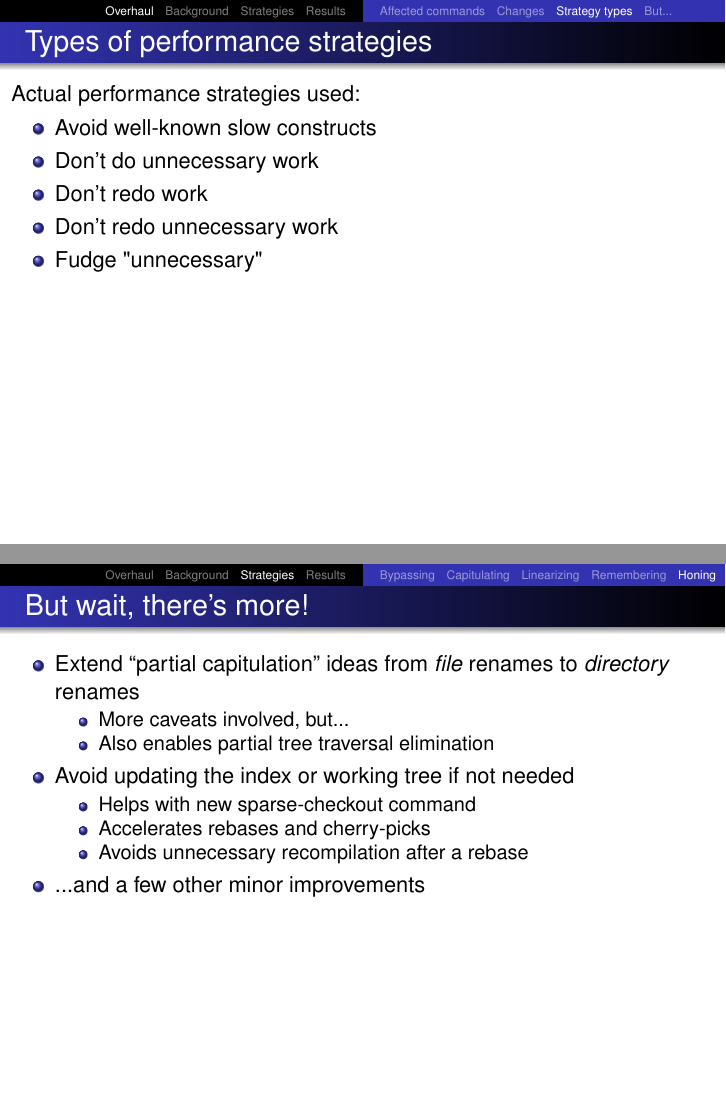
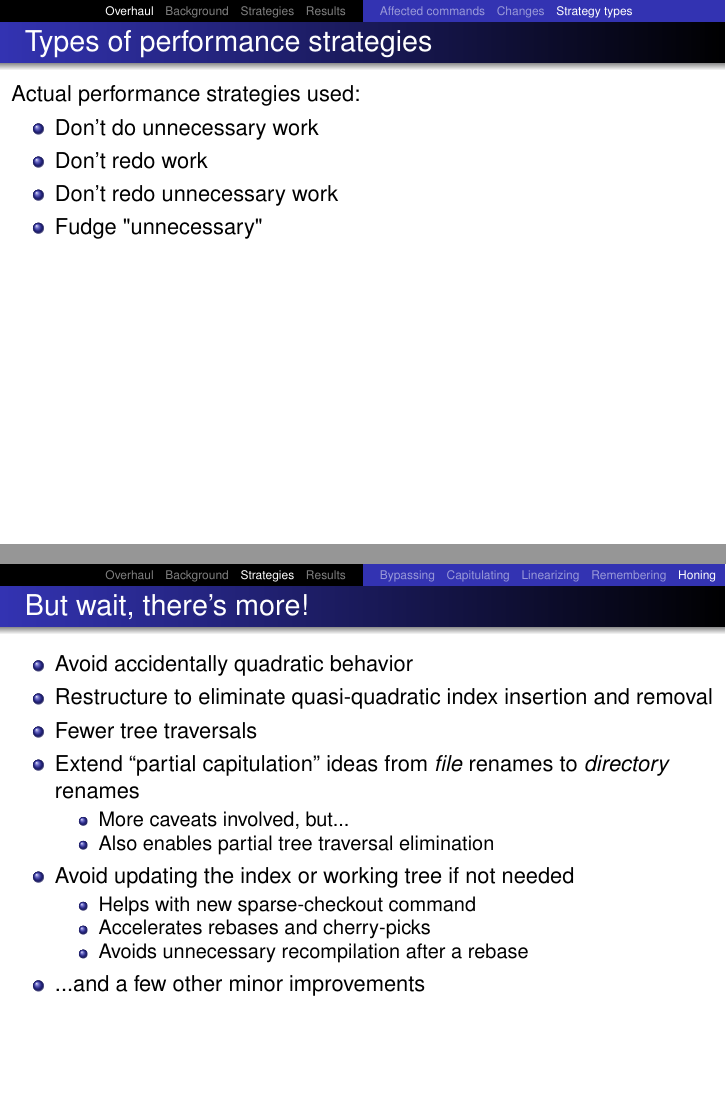
Before and after one commit to newren/presentations, LaTeX slides (merge-performance/merge-performance.tex): pages 22 and 160 of 162 before the commit and pages 21 and 138 of 140 after it, joined at a grey line. Compiled offline with pdfLaTeX.

Commit message:
Remove non-rename related slides, just summarize them in miscellaneous slide at end

```diff
--- a/merge-performance/merge-performance.tex
+++ b/merge-performance/merge-performance.tex
@@ -201,16 +201,16 @@
   Actual performance strategies used:
   \only<8->{
   \begin{itemize}
-    \item Avoid well-known slow constructs
+    %\item Avoid well-known slow constructs
+    %\only<9->{
+    \item Don't do unnecessary work
     \only<9->{
-    \item Don't do unnecessary work
+    \item Don't redo work
     \only<10->{
-    \item Don't redo work
+    \item Don't redo unnecessary work
     \only<11->{
-    \item Don't redo unnecessary work
-    \only<12->{
     \item Fudge "unnecessary"
-    }}}}
+    }}}%}
   \end{itemize}
   }}
 
@@ -1442,6 +1444,13 @@ void detect_renames_and_copies(...)
 
   \begin{itemize}[<+(1)->]
 
+    \item Avoid accidentally quadratic behavior
+
+    \item Restructure to eliminate quasi-quadratic index insertion and
+          removal
+
+    \item Fewer tree traversals
+
     \item Extend ``partial capitulation'' ideas from \textit{file}
           renames to \textit{directory} renames
 
```
Also changed, not shown: merge-performance/merge-performance.tex (2 more changed lines).
